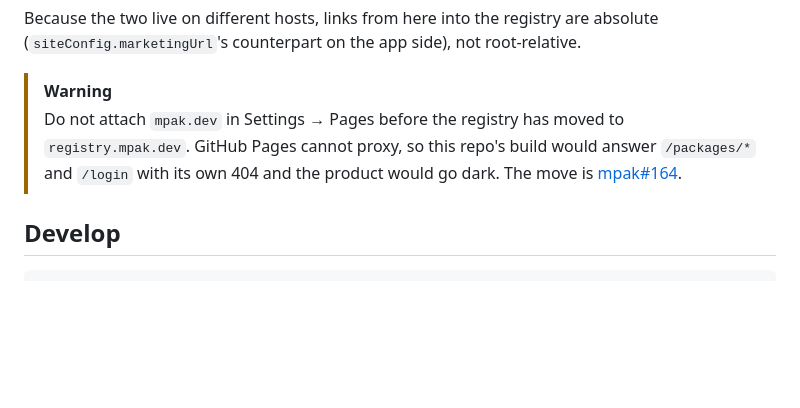
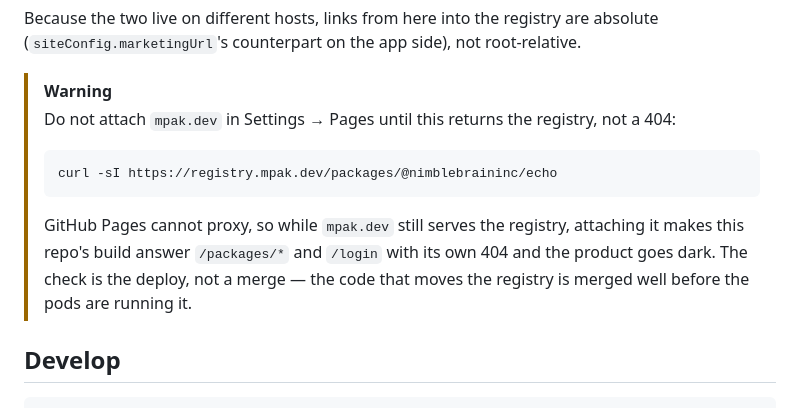
Before and after one commit to NimbleBrainInc/mpak-web, a Markdown page: README.md, the part around the change. Rendered like a GitHub page; blank space fills up the shorter version.

Commit message:
Gate the domain attach on the deploy, not on a merge
The warning named mpak#164 as the move. That merged today and the registry has
not moved — moving it needs the deployments values applied and the image
running. Pointing at a merged PR reads as done, which is the mistake the
warning exists to prevent, so it now names a request whose answer changes only
when the pods do.

````diff
--- a/README.md
+++ b/README.md
@@ -18,10 +18,16 @@ Because the two live on different hosts, links from here into the registry are a
 (`siteConfig.marketingUrl`'s counterpart on the app side), not root-relative.
 
 > [!WARNING]
-> Do not attach `mpak.dev` in Settings → Pages before the registry has moved to
-> `registry.mpak.dev`. GitHub Pages cannot proxy, so this repo's build would answer
-> `/packages/*` and `/login` with its own 404 and the product would go dark. The move is
-> [mpak#164](https://github.com/NimbleBrainInc/mpak/pull/164).
+> Do not attach `mpak.dev` in Settings → Pages until this returns the registry, not a 404:
+>
+> ```
+> curl -sI https://registry.mpak.dev/packages/@nimblebraininc/echo
+> ```
+>
+> GitHub Pages cannot proxy, so while `mpak.dev` still serves the registry, attaching it
+> makes this repo's build answer `/packages/*` and `/login` with its own 404 and the
+> product goes dark. The check is the deploy, not a merge — the code that moves the
+> registry is merged well before the pods are running it.
 
 ## Develop
 
````
